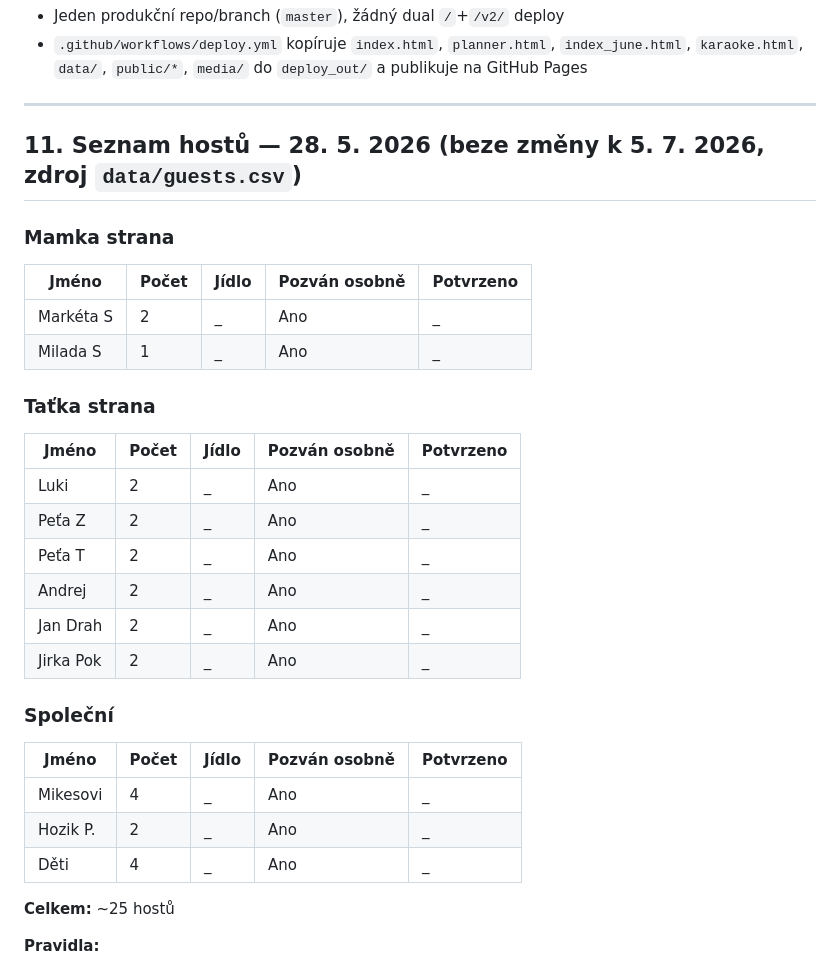
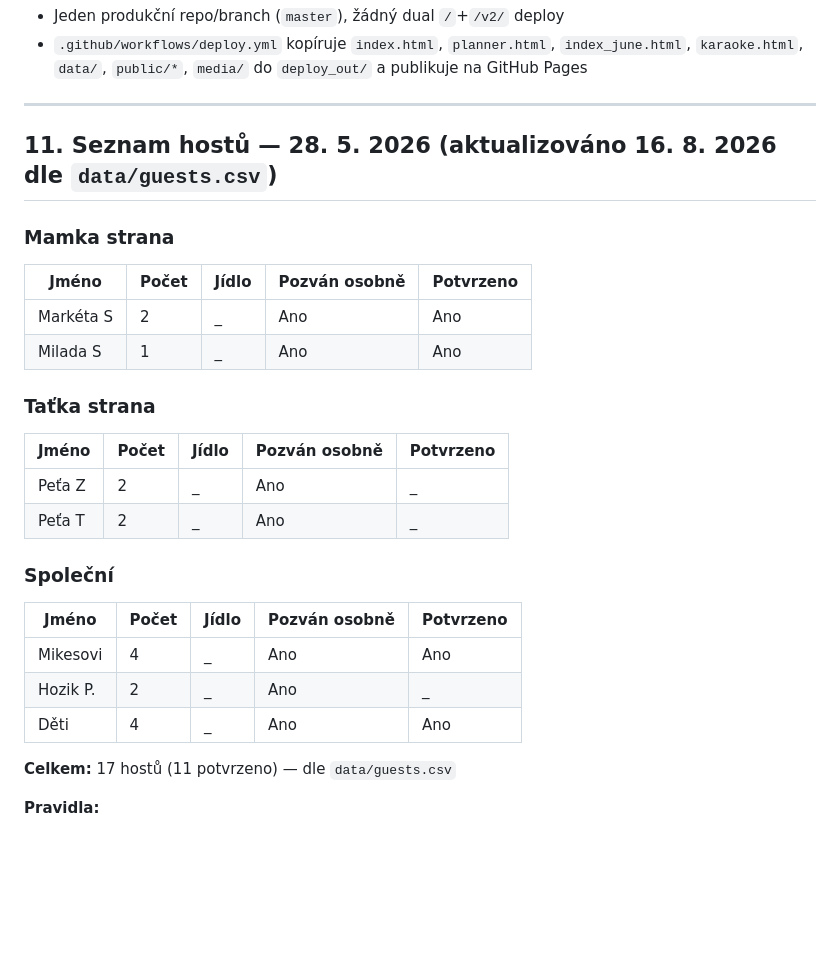
Before and after one commit to martinpaprcka77/PaprckoviSvatba2026, a Markdown page: docs/PRD-svatba-paprckovi-2026.md, the part around one of its changes. Rendered like a GitHub page; blank space fills up the shorter version.

```diff
--- a/docs/PRD-svatba-paprckovi-2026.md
+++ b/docs/PRD-svatba-paprckovi-2026.md
@@ -252,35 +256,31 @@ Dárky pro svědky · Dárky na přivítanou pro hosty · Drobnosti pro hosty (g
 
 ---
 
-## 11. Seznam hostů — 28. 5. 2026 (beze změny k 5. 7. 2026, zdroj `data/guests.csv`)
+## 11. Seznam hostů — 28. 5. 2026 (aktualizováno 16. 8. 2026 dle `data/guests.csv`)
 
 ### Mamka strana
 
 | Jméno | Počet | Jídlo | Pozván osobně | Potvrzeno |
 |-------|-------|-------|---------------|-----------|
-| Markéta S | 2 | _ | Ano | _ |
-| Milada S | 1 | _ | Ano | _ |
+| Markéta S | 2 | _ | Ano | Ano |
+| Milada S | 1 | _ | Ano | Ano |
 
 ### Taťka strana
 
 | Jméno | Počet | Jídlo | Pozván osobně | Potvrzeno |
 |-------|-------|-------|---------------|-----------|
-| Luki | 2 | _ | Ano | _ |
 | Peťa Z | 2 | _ | Ano | _ |
 | Peťa T | 2 | _ | Ano | _ |
-| Andrej | 2 | _ | Ano | _ |
-| Jan Drah | 2 | _ | Ano | _ |
-| Jirka Pok | 2 | _ | Ano | _ |
 
 ### Společní
 
 | Jméno | Počet | Jídlo | Pozván osobně | Potvrzeno |
 |-------|-------|-------|---------------|-----------|
-| Mikesovi | 4 | _ | Ano | _ |
+| Mikesovi | 4 | _ | Ano | Ano |
 | Hozik P. | 2 | _ | Ano | _ |
-| Děti | 4 | _ | Ano | _ |
+| Děti | 4 | _ | Ano | Ano |
 
-**Celkem:** ~25 hostů
+**Celkem:** 17 hostů (11 potvrzeno) — dle `data/guests.csv`
 
 **Pravidla:**
 - Bez příjmení — jen křestní jména / přezdívky
```
Also changed, not shown: other parts of docs/PRD-svatba-paprckovi-2026.md (+13 -9 lines).
